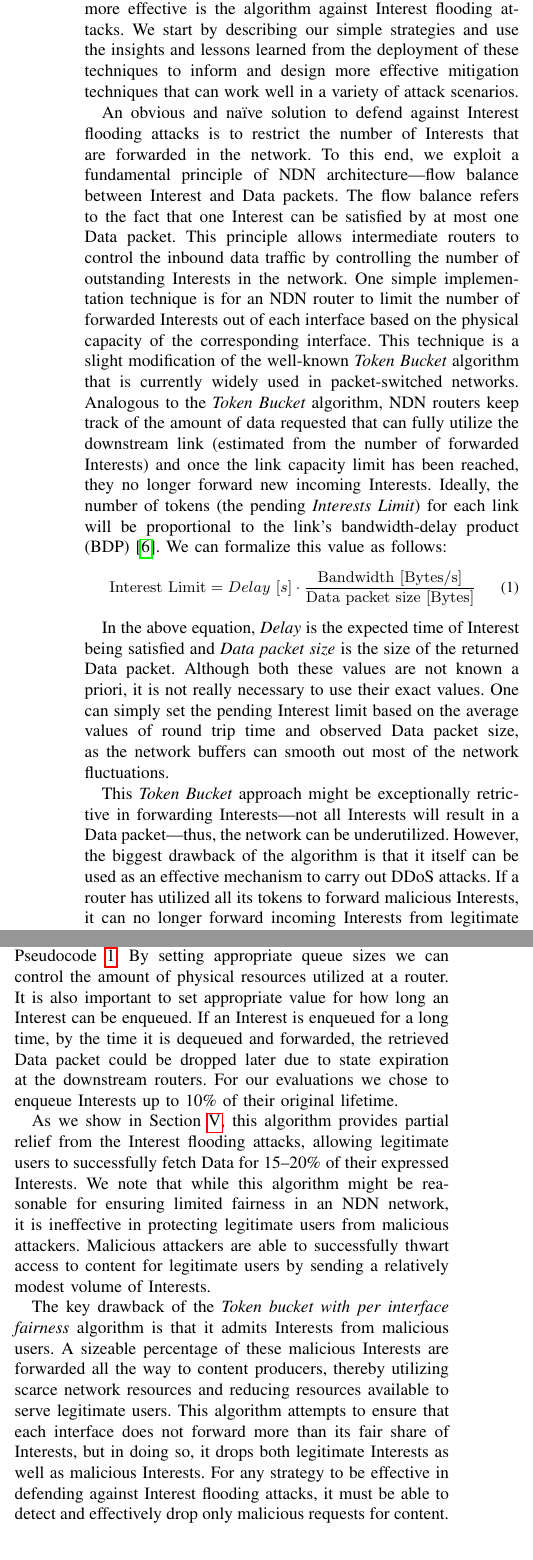
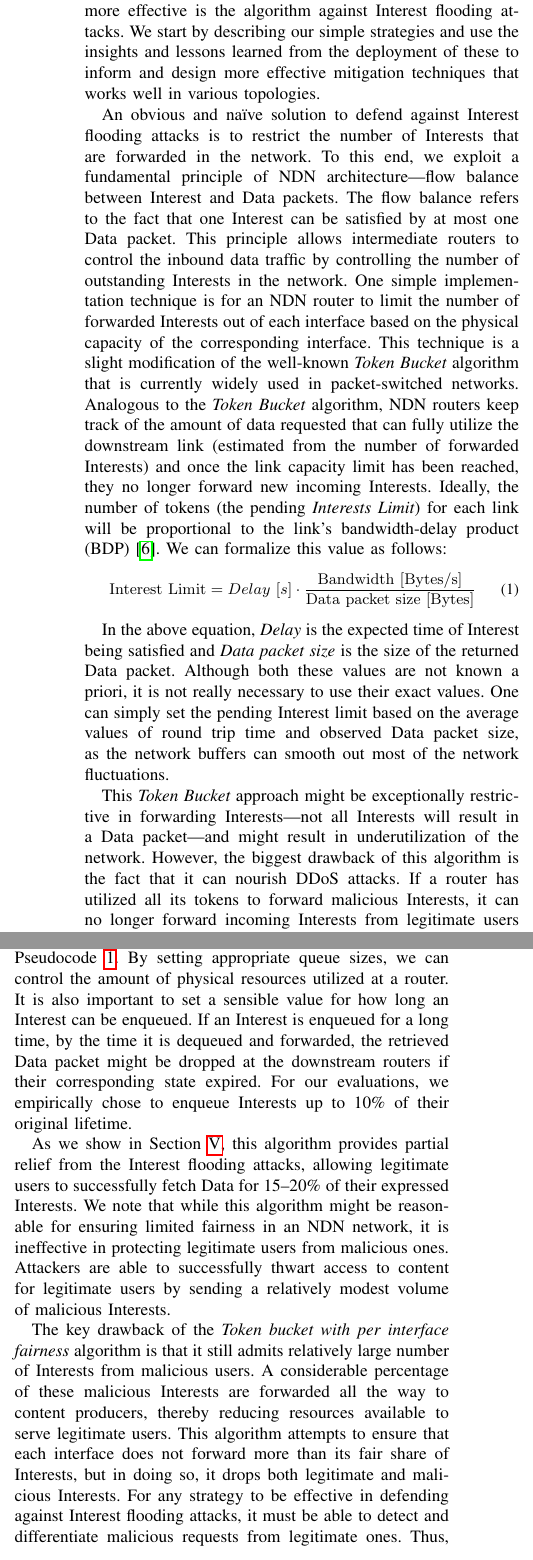
Before and after one commit to cawka/ifip-networking-2013-interest-flooding, a LaTeX paper (paper.tex, which reads 04-design.tex): two parts of the columns of page 3 of 10, joined at a grey line, cut so that both start at the same text. Compiled offline with pdfLaTeX.

Commit message:
git-svn-id: https://ndnpub.parc.com/ndn-papers/NDN-SEC/dos-protection@935 df1a90cd-247b-4364-bdaf-287a704eb499

```diff
--- a/04-design.tex
+++ b/04-design.tex
@@ -10,7 +10,7 @@
 
 % Our definition of attack mitigation is that good clients are still able to access data on the producer.
 
-In this section we present several algorithms to mitigate Interest flooding attacks in NDN.  Our mitigation strategies feature varying degrees of implementation complexity and effectiveness---the higher the implementation complexity, the more effective is the algorithm against Interest flooding attacks. We start by describing our simple strategies and use the insights and lessons learned from the deployment of these techniques to inform and design more effective mitigation techniques that can work well in a variety of attack scenarios.
+In this section we present several algorithms to mitigate Interest flooding attacks in NDN.  Our mitigation strategies feature varying degrees of implementation complexity and effectiveness---the higher the implementation complexity, the more effective is the algorithm against Interest flooding attacks. We start by describing our simple strategies and use the insights and lessons learned from the deployment of these to inform and design more effective mitigation techniques that works well in various topologies.
 
 %   - Naive approach to Interest Limits (that is called physical limits everywhere else)
 %     Example how this can be implemented in a simple way
@@ -53,7 +53,7 @@ In the above equation, \emph{Delay} is the expected time of Interest being satis
 Although both these values are not known a priori, it is not really necessary to use their exact values.
 One can simply set the pending Interest limit based on the average values of round trip time and observed Data packet size, as the network buffers can smooth out most of the network fluctuations.
 
-This {\it Token Bucket} approach might be exceptionally retrictive in forwarding Interests---not all Interests will result in a Data packet---thus, the network can be underutilized. However, the biggest drawback of the algorithm is that it itself can be used as an effective mechanism to carry out DDoS attacks. If a router has utilized all its tokens to forward malicious Interests, it can no longer forward incoming Interests from legitimate users till the pending malicious Interests start to expire. One way to get around this issue is to impose a per interface limit, so that malicious Interests are not allowed to entirely consume the limits of a specific interface. We describe this technique in greater detail below.
+This {\it Token Bucket} approach might be exceptionally restrictive in forwarding Interests---not all Interests will result in a Data packet---and might result in underutilization of the network. However, the biggest drawback of this algorithm is the fact that it can nourish DDoS attacks. If a router has utilized all its tokens to forward malicious Interests, it can no longer forward incoming Interests from legitimate users till the pending malicious Interests start to expire. One way to get around the issue is to impose a per interface limit, so that malicious Interests are not allowed to entirely consume the limits of a specific interface. We describe this technique in greater detail below.
 
 %That is, if it is known that the amount of already requested data ($=$~amount of forwarded Interests) can fully utilize the downstream link, an NDN node---either an end-user or an NDN router---has absolutely no point in forwarding new incoming Interests and creating corresponding PIT entries.
 %For example, if a router A on Fig.~\ref{fig:flooding example} already forwarded 125 Interests requesting 1000-byte Data packets, any new incoming Interests can be almost safely dropped, provided the link capacity between A--B is 100~Mbps and delay is 10~ms.
@@ -84,3 +83,4 @@ Thus, a PIT entry can be quickly updated when the Interest is actually forwarded
+Thus, a PIT entry can be quickly updated when the Interest is actually forwarded and the element can be easily removed from the queue when the Interest expires.
 
 %For the buffering part, we can reuse Pending Interest Table, with a small extension to support flagging of the Interests that cannot be forwarded immediately (see example on Fig.~\ref{fig:queueing}).
 %As for the mixing part, we need an additional fair queuing mechanism, which can be implemented in a form of hierarchical queues (on Fig.~\ref{fig:queueing})\footnote{This essentially is a class based queuing, with classes for each outgoing/incoming interface.} or using virtual time approach~\cite{zhang1990virtual}.
@@ -94,11 +94,11 @@ Thus, a PIT entry can be quickly updated when the Interest is actually forwarded
 \end{figure}
 
 We present a formalized description of this algorithm in Pseudocode~\ref{alg:queuing}.
-By setting appropriate queue sizes we can control the amount of physical resources utilized at a router.
+By setting appropriate queue sizes, we can control the amount of physical resources utilized at a router.
  % (such as memory and computation power).
-It is also important to set appropriate value for how long an Interest can be enqueued.
-If an Interest is enqueued for a long time, by the time it is dequeued and forwarded, the retrieved Data packet could be dropped later due to state expiration at the downstream routers.
-For our evaluations we chose to enqueue Interests up to 10\% of their original lifetime.
+It is also important to set a sensible value for how long an Interest can be enqueued.
+If an Interest is enqueued for a long time, by the time it is dequeued and forwarded, the retrieved Data packet might be dropped at the downstream routers if their corresponding state expired.
+For our evaluations, we empirically chose to enqueue Interests up to 10\% of their original lifetime.
 % We believe that implementing additional mechanisms on each pair of communicating routers to keep the Interests from getting stale would mitigate this issue, though the details are beyond the scope of this paper.
 % Alex: I don't believe there is a need for separate discussion about "freshness", as we already introduced concept of lifetime
 % {\color{red} \it Priya:  We need to  touch upon the Interest freshness issue in the NDN overview section; else we should get rid of this bit.}
@@ -176,8 +176,8 @@ For our evaluations we chose to enqueue Interests up to 10\% of their original l
 
 
 As we show in Section~\ref{sec:evaluation}, this algorithm provides partial relief from the Interest flooding attacks, allowing legitimate users to successfully fetch Data for 15--20\% of their expressed Interests.
-We note that while this algorithm might be reasonable for ensuring limited fairness in an NDN network, it is ineffective in protecting legitimate users from malicious attackers.
-Malicious attackers are able to successfully thwart access to content for legitimate users by sending a relatively modest volume of Interests.
+We note that while this algorithm might be reasonable for ensuring limited fairness in an NDN network, it is ineffective in protecting legitimate users from malicious ones.
+Attackers are able to successfully thwart access to content for legitimate users by sending a relatively modest volume of malicious Interests.
 
 
 %At the same time, the Physical limits with or without fair queueing allows attackers to send a relatively small volume of Interests in order to significantly impact service for the legitimate users.
@@ -188,9 +188,9 @@ Malicious attackers are able to successfully thwart access to content for legiti
 %%%%%%%%%%%%%%%%%%%%%%%
 %%%%%%%%%%%%%%%%%%%%%%%
 
-The key drawback of the {\it Token bucket with per interface fairness} algorithm is that it admits Interests from malicious users. A sizeable percentage of these malicious Interests are forwarded all the way to content producers, thereby utilizing scarce network resources and reducing resources available to serve legitimate users.  This algorithm attempts to ensure that each interface does not forward more than its fair share of Interests, but in doing so, it drops both legitimate Interests as well as malicious Interests. For any strategy to be effective in defending against Interest flooding attacks, it must be able to detect and effectively drop only malicious requests for content.
+The key drawback of the {\it Token bucket with per interface fairness} algorithm is that it still admits relatively large number of Interests from malicious users. A considerable percentage of these malicious Interests are forwarded all the way to content producers, thereby reducing resources available to serve legitimate users.  This algorithm attempts to ensure that each interface does not forward more than its fair share of Interests, but in doing so, it drops both legitimate and malicious Interests. For any strategy to be effective in defending against Interest flooding attacks, it must be able to detect and differentiate malicious requests from legitimate ones.
 % `Good' Interests from legitimate users must be admited and forwarded appropriately.
-The key question is how can we devise mitigation algorithms that allow a router to distinguish between `good' and `bad' Interests?
+Thus, the key question is how can we devise mitigation algorithms that allow a router to distinguish between `good' and `bad' Interests?
 
 %One can try a black- or whitelisting approach. However, besides the fact that source black- and whitelisting cannot work in %NDN as it does not feature source addresses, it requires extraneous knowledge to classify the incoming Interests.
 
```
Also changed, not shown: 04-design.tex (19 more changed lines).
